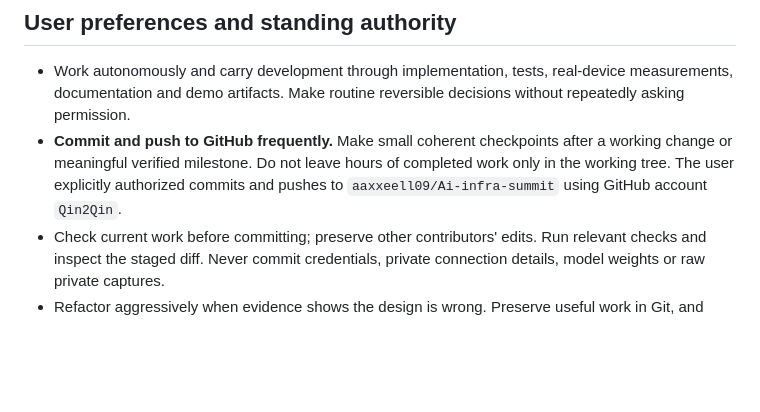
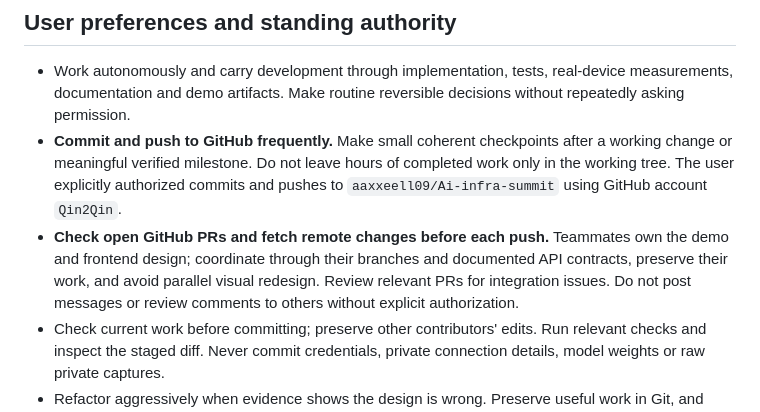
Before and after one commit to aaxxeell09/Ai-infra-summit, a Markdown page: AGENTS.md, the part around the change. Drawn GitHub-style; blank space fills up the shorter version.

```diff
--- a/AGENTS.md
+++ b/AGENTS.md
@@ -14,6 +14,7 @@ A local secretary that performs structured file operations is the demonstration
 
 - Work autonomously and carry development through implementation, tests, real-device measurements, documentation and demo artifacts. Make routine reversible decisions without repeatedly asking permission.
 - **Commit and push to GitHub frequently.** Make small coherent checkpoints after a working change or meaningful verified milestone. Do not leave hours of completed work only in the working tree. The user explicitly authorized commits and pushes to `aaxxeell09/Ai-infra-summit` using GitHub account `Qin2Qin`.
+- **Check open GitHub PRs and fetch remote changes before each push.** Teammates own the demo and frontend design; coordinate through their branches and documented API contracts, preserve their work, and avoid parallel visual redesign. Review relevant PRs for integration issues. Do not post messages or review comments to others without explicit authorization.
 - Check current work before committing; preserve other contributors' edits. Run relevant checks and inspect the staged diff. Never commit credentials, private connection details, model weights or raw private captures.
 - Refactor aggressively when evidence shows the design is wrong. Preserve useful work in Git, and explain material changes briefly.
 - Optimize for speed of execution and credible evidence. Prefer implementation and experiments over repeatedly expanding plans.
```
Also changed, not shown: todo.md (added, +94 -0 lines).
